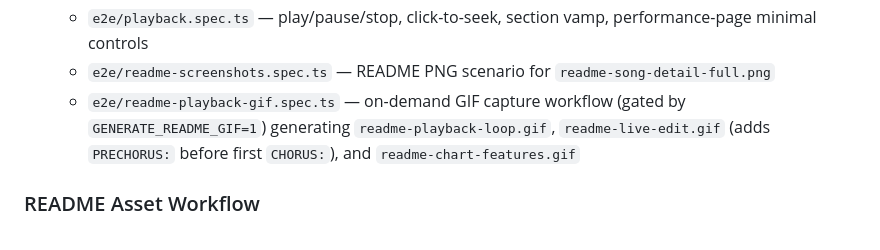
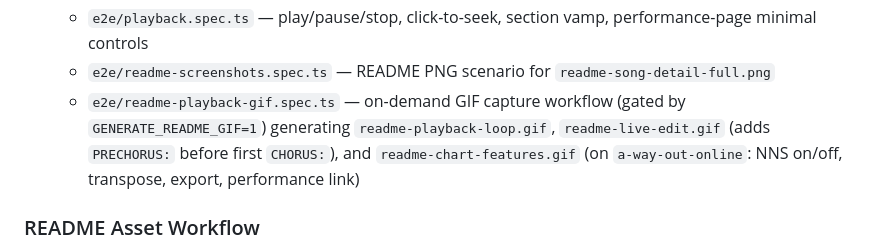
Before and after one commit to williamcotton/songsheet-app, a Markdown page: CLAUDE.md, the part around the change. Rendered like a GitHub page.

```diff
--- a/CLAUDE.md
+++ b/CLAUDE.md
@@ -77,7 +77,7 @@ Two test systems configured via `vitest.config.ts` and `playwright.config.ts`:
   - `e2e/song-edit.spec.ts` — editor, chart-link navigation, live preview, save
   - `e2e/playback.spec.ts` — play/pause/stop, click-to-seek, section vamp, performance-page minimal controls
   - `e2e/readme-screenshots.spec.ts` — README PNG scenario for `readme-song-detail-full.png`
-  - `e2e/readme-playback-gif.spec.ts` — on-demand GIF capture workflow (gated by `GENERATE_README_GIF=1`) generating `readme-playback-loop.gif`, `readme-live-edit.gif` (adds `PRECHORUS:` before first `CHORUS:`), and `readme-chart-features.gif`
+  - `e2e/readme-playback-gif.spec.ts` — on-demand GIF capture workflow (gated by `GENERATE_README_GIF=1`) generating `readme-playback-loop.gif`, `readme-live-edit.gif` (adds `PRECHORUS:` before first `CHORUS:`), and `readme-chart-features.gif` (on `a-way-out-online`: NNS on/off, transpose, export, performance link)
 
 ### README Asset Workflow
 
```
Also changed, not shown: README.md (+3 -5 lines), screenshots/readme-chart-features.gif, screenshots/readme-live-edit.gif, screenshots/readme-playback-loop.gif, 2 other files.
